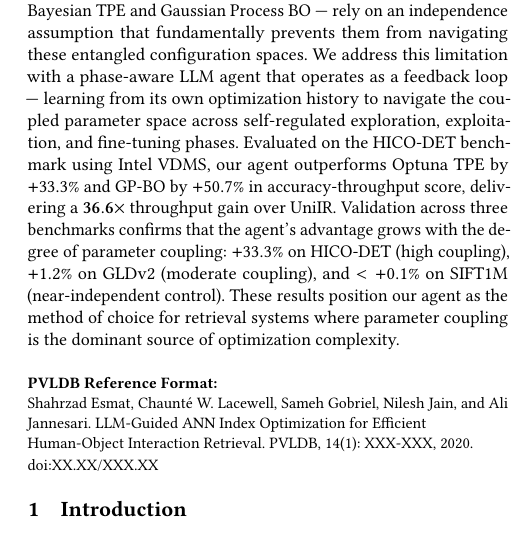
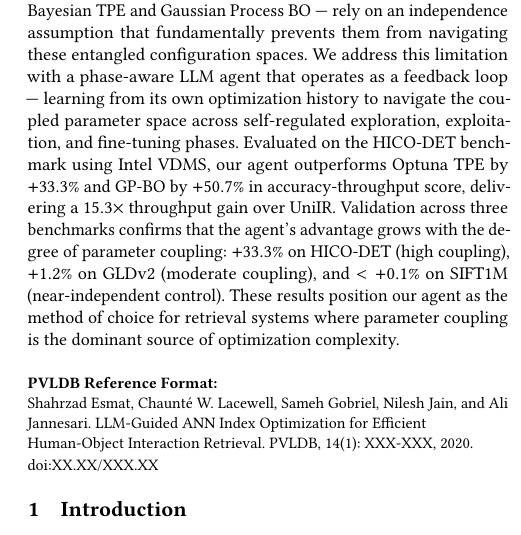
Before and after one commit to shahrzadesmat/Agentic_VDMS, a LaTeX paper (main.tex): part of one column of page 1 of 14, cut so that both start at the same text. Compiled offline with pdfLaTeX.

Commit message:
Revert abstract to 15.3× over UniIR (correct QPS ratio)
36.6× is LLM SIEVE / CLIP-k500 SIEVE (our FaissFlat baseline, not UniIR).
15.3× = 300.3 / 19.67 QPS = correct ratio over actual UniIR CLIP-SF on VDMS.
These are different baselines; 15.3× over UniIR was always the right number.

```diff
--- a/main.tex
+++ b/main.tex
@@ -169,7 +169,7 @@ feedback loop --- learning from its own optimization history to navigate the cou
 parameter space across self-regulated exploration, exploitation, and fine-tuning phases.
 Evaluated on the HICO-DET benchmark using Intel VDMS, our agent outperforms
 Optuna~TPE by $+33.3\%$ and GP-BO by $+50.7\%$ in accuracy-throughput score,
-delivering a $\mathbf{36.6\times}$ throughput gain over UniIR.
+delivering a $15.3\times$ throughput gain over UniIR.
 Validation across three benchmarks confirms that the agent's advantage grows with
 the degree of parameter coupling: $+33.3\%$ on HICO-DET (high coupling),
 $+1.2\%$ on GLDv2 (moderate coupling), and $<+0.1\%$ on SIFT1M (near-independent control).
```
